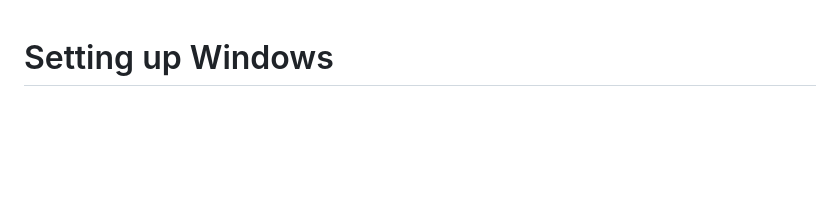
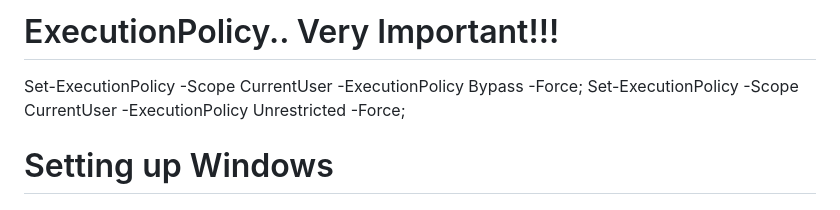
Before and after one commit to ShamelJij/windowsSetup, a Markdown page: windowsSetup.md, the part around the change. GitHub-like rendering; blank space fills up the shorter version.

Commit message:
added executionPolicy

```diff
--- a/windowsSetup.md
+++ b/windowsSetup.md
@@ -1,3 +1,6 @@
+ # ExecutionPolicy.. Very Important!!!
+ Set-ExecutionPolicy -Scope CurrentUser -ExecutionPolicy Bypass -Force;
+ Set-ExecutionPolicy -Scope CurrentUser -ExecutionPolicy Unrestricted -Force;
  # Setting up Windows
  `winget -v`
 `winget install -e --id git.git`
```
